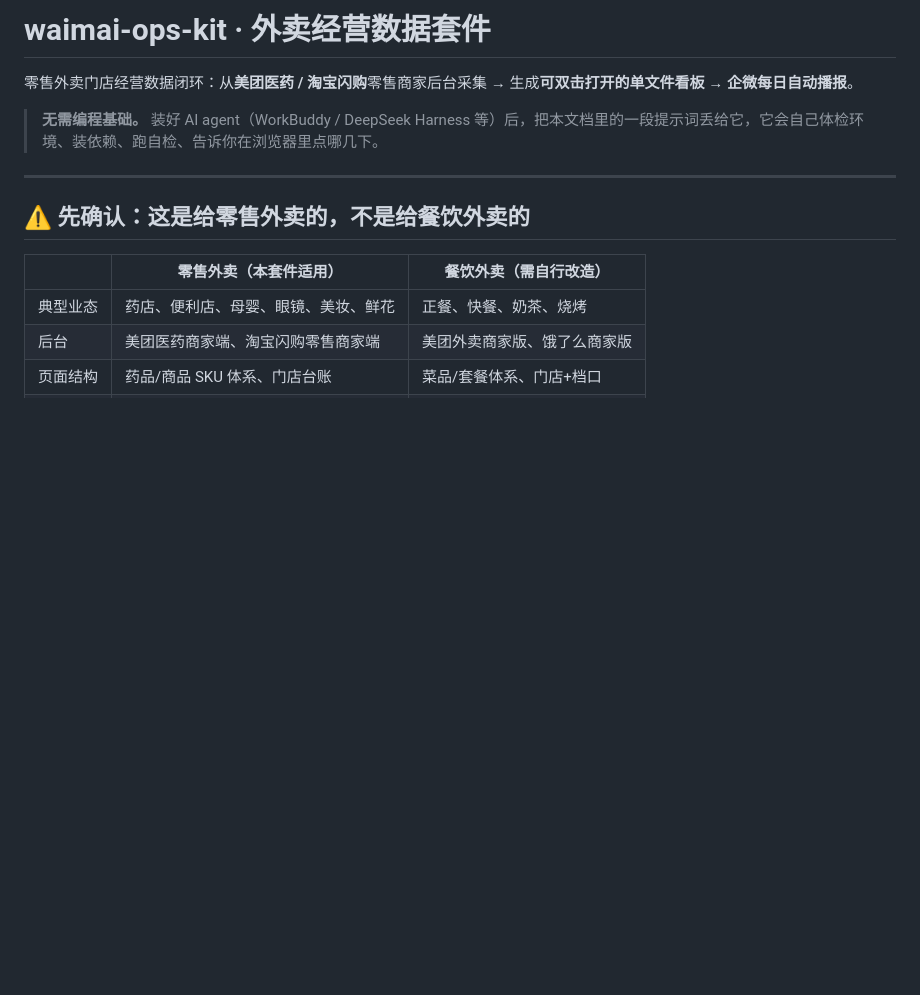
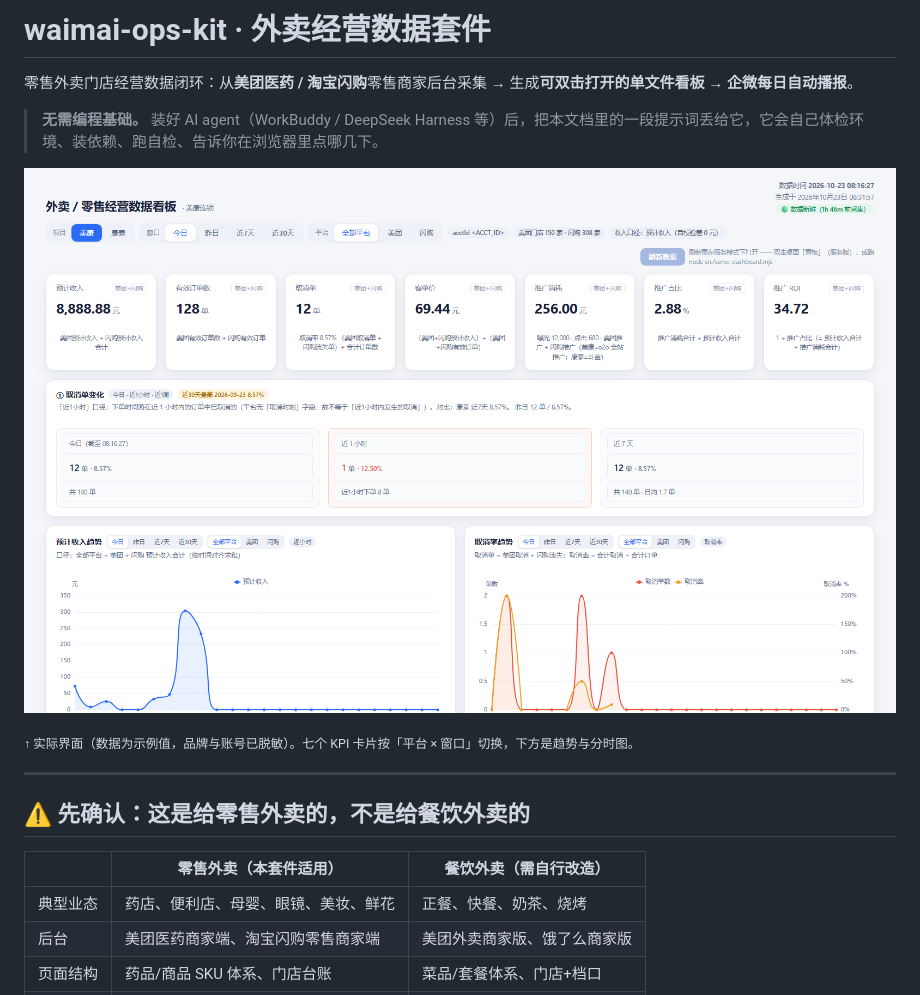
Before and after one commit to 2JumpSinA/waimai-ops-kit, a Markdown page: README.md, the part around the change. GitHub-like rendering; pictures changed too: docs/images/dashboard.png (added); blank space fills up the shorter version.

Commit message:
docs: 加看板界面截图（已脱敏）
面向无技术用户的转化关键一步：README 第一屏就能看到装完长什么样。

脱敏处理（截图从真实看板生成，逐项替换而非打码）：
- 品牌名 → 美康 / 康泰（含门店名前缀与口径说明文字）
- 账号 ID / 门店 ID → <ACCT_ID> / <POI_ID>
- KPI 数值 → 示例值（营收 8888.88、订单 128、ROI 34.72 等）
- 门店数 → 150 / 320

保留：布局、配色、7 个 KPI 卡片结构、图表形态（曲线是真实形状但不含数值）。
说明：图注已标注「数据为示例值，品牌与账号已脱敏」。

```diff
--- a/README.md
+++ b/README.md
@@ -3,6 +3,10 @@
 零售外卖门店经营数据闭环：从**美团医药 / 淘宝闪购**零售商家后台采集 → 生成**可双击打开的单文件看板** → **企微每日自动播报**。
 
 > **无需编程基础。** 装好 AI agent（WorkBuddy / DeepSeek Harness 等）后，把本文档里的一段提示词丢给它，它会自己体检环境、装依赖、跑自检、告诉你在浏览器里点哪几下。
+
+![看板界面](docs/images/dashboard.png)
+
+<sub>↑ 实际界面（数据为示例值，品牌与账号已脱敏）。七个 KPI 卡片按「平台 × 窗口」切换，下方是趋势与分时图。</sub>
 
 ---
 
```
